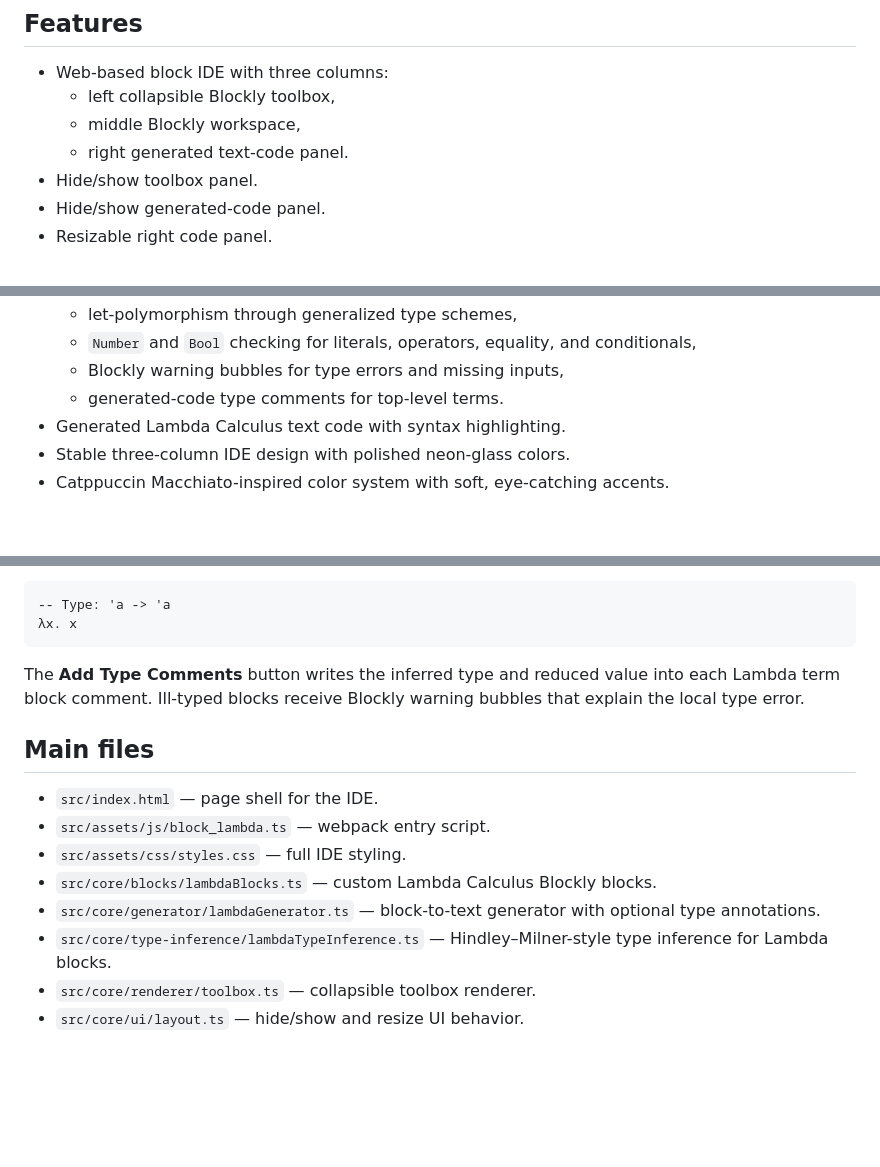
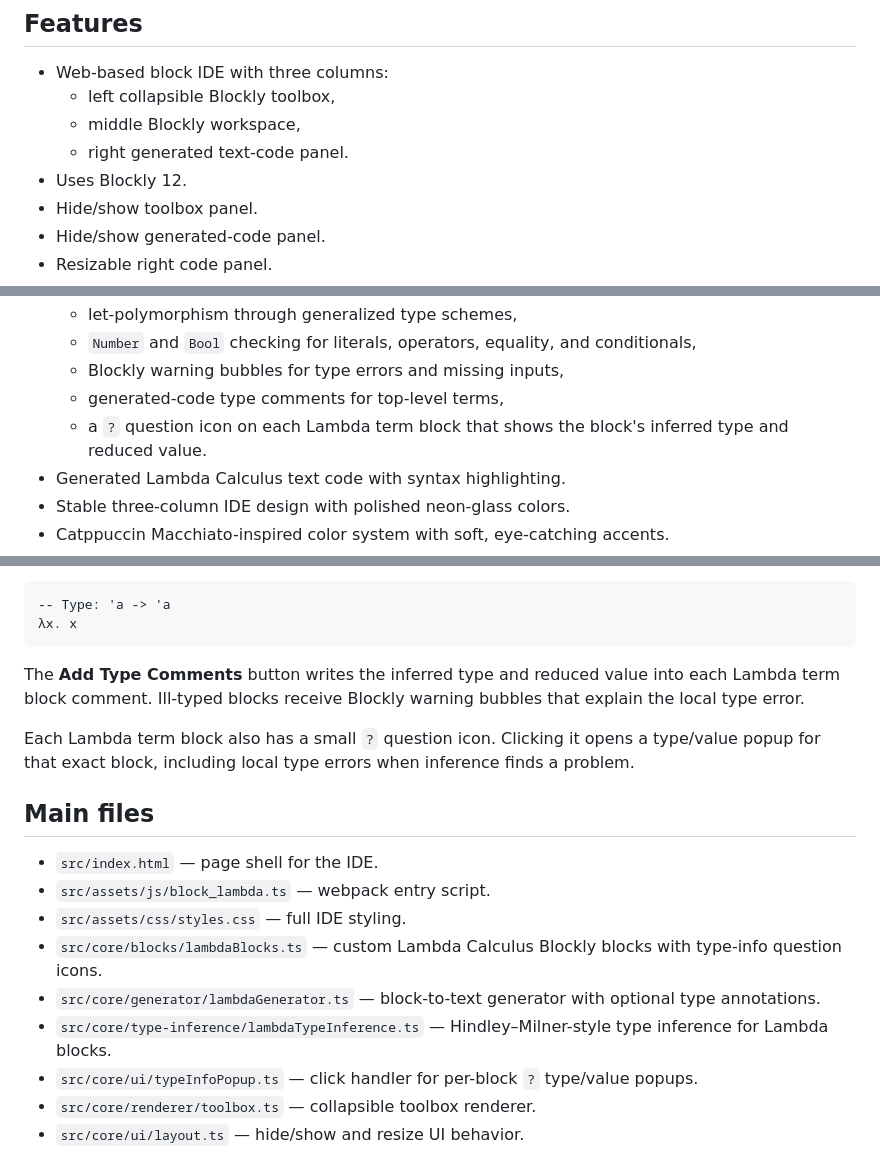
Before and after one commit to steven-lolong/Block-Lambda-Calculus, a Markdown page: README.md, 3 parts joined by grey strips. Rendered like a GitHub page; blank space fills up the shorter version.

Commit message:
Document Blockly 12 and type info icons

```diff
--- a/README.md
+++ b/README.md
@@ -8,6 +8,7 @@ A TypeScript + npm + webpack web project for **Block Lambda**, a block-based IDE
   - left collapsible Blockly toolbox,
   - middle Blockly workspace,
   - right generated text-code panel.
+- Uses Blockly 12.
 - Hide/show toolbox panel.
 - Hide/show generated-code panel.
 - Resizable right code panel.
@@ -28,7 +29,8 @@ A TypeScript + npm + webpack web project for **Block Lambda**, a block-based IDE
   - let-polymorphism through generalized type schemes,
   - `Number` and `Bool` checking for literals, operators, equality, and conditionals,
   - Blockly warning bubbles for type errors and missing inputs,
-  - generated-code type comments for top-level terms.
+  - generated-code type comments for top-level terms,
+  - a `?` question icon on each Lambda term block that shows the block's inferred type and reduced value.
 - Generated Lambda Calculus text code with syntax highlighting.
 - Stable three-column IDE design with polished neon-glass colors.
 - Catppuccin Macchiato-inspired color system with soft, eye-catching accents.
@@ -109,14 +113,17 @@ The type-inference module lives in `src/core/type-inference/lambdaTypeInference.
 
 The **Add Type Comments** button writes the inferred type and reduced value into each Lambda term block comment. Ill-typed blocks receive Blockly warning bubbles that explain the local type error.
 
+Each Lambda term block also has a small `?` question icon. Clicking it opens a type/value popup for that exact block, including local type errors when inference finds a problem.
+
 ## Main files
 
 - `src/index.html` — page shell for the IDE.
 - `src/assets/js/block_lambda.ts` — webpack entry script.
 - `src/assets/css/styles.css` — full IDE styling.
-- `src/core/blocks/lambdaBlocks.ts` — custom Lambda Calculus Blockly blocks.
+- `src/core/blocks/lambdaBlocks.ts` — custom Lambda Calculus Blockly blocks with type-info question icons.
 - `src/core/generator/lambdaGenerator.ts` — block-to-text generator with optional type annotations.
 - `src/core/type-inference/lambdaTypeInference.ts` — Hindley–Milner-style type inference for Lambda blocks.
+- `src/core/ui/typeInfoPopup.ts` — click handler for per-block `?` type/value popups.
 - `src/core/renderer/toolbox.ts` — collapsible toolbox renderer.
 - `src/core/ui/layout.ts` — hide/show and resize UI behavior.
 
```
Also changed, not shown: other parts of README.md (+2 -0 lines).
